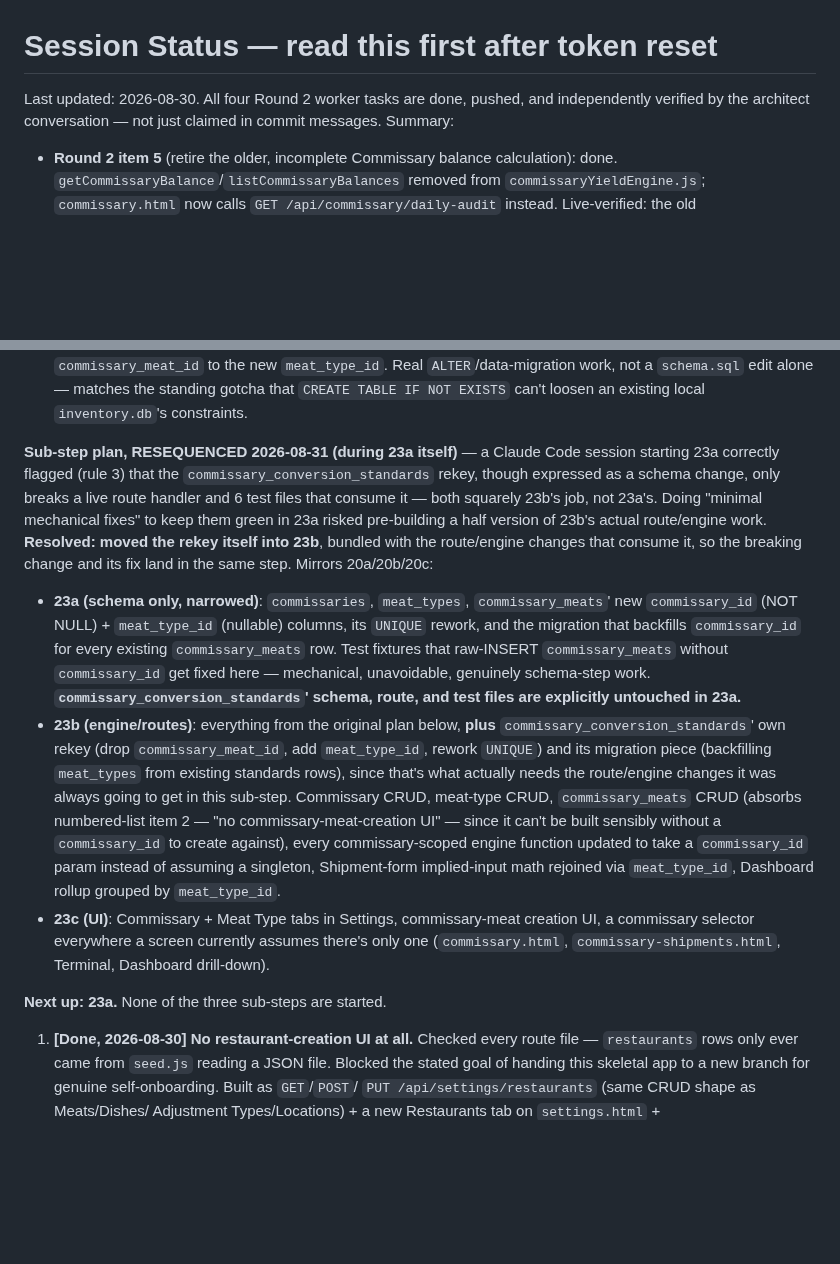
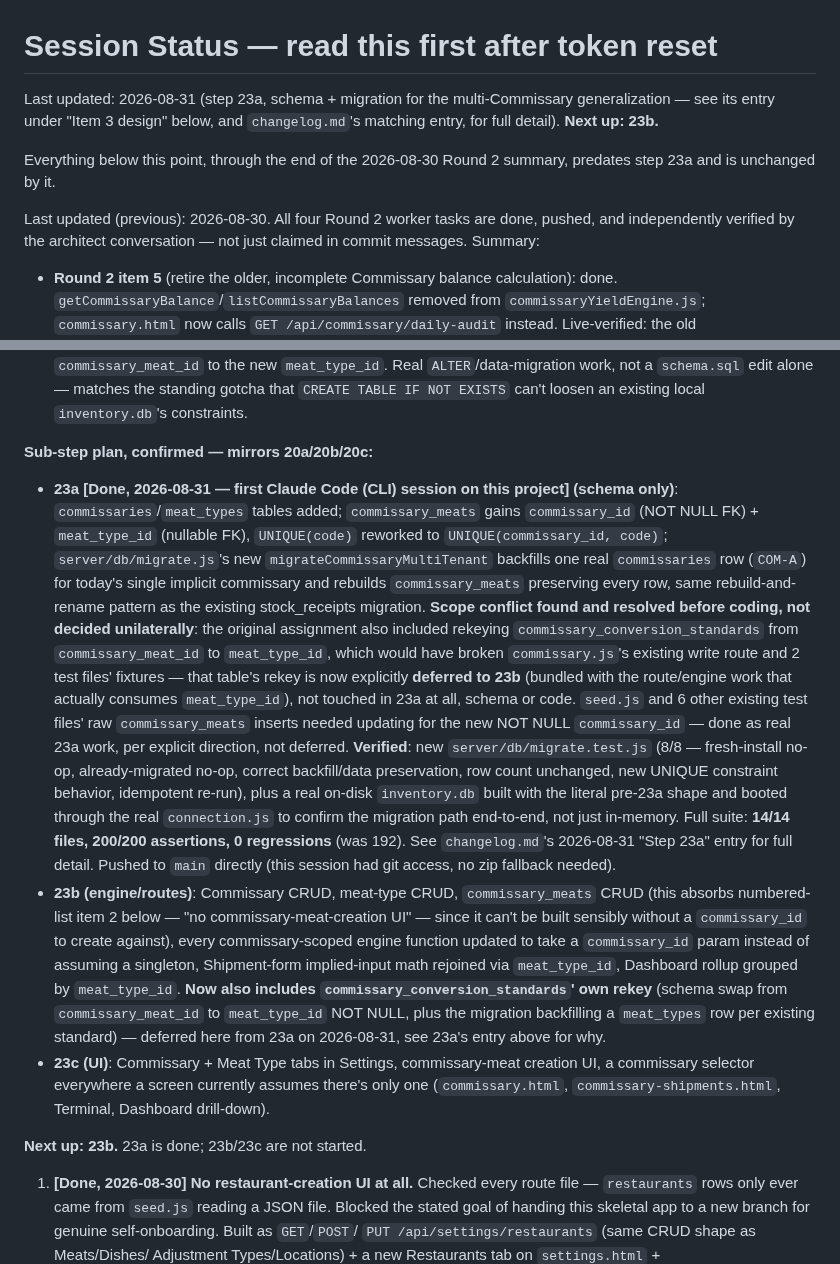
Before and after one commit to naokicodes/inventory-audit-app-3rdYr, a Markdown page: docs/session-status.md, 2 parts joined by grey strips. Rendered like a GitHub page; blank space fills up the shorter version.

Commit message:
docs: fix architect regression - restore Claude Code's 23a closeout
My prior commit overwrote these files from a stale local copy, silently reverting the worker's own accurate step-23a completion status back to not-started. Restored, plus cleaned up an unrelated cosmetic --- stacking issue from my own earlier edits.

```diff
--- a/docs/session-status.md
+++ b/docs/session-status.md
@@ -1,6 +1,14 @@
 # Session Status — read this first after token reset
 
-Last updated: 2026-08-30. All four Round 2 worker tasks are done,
+Last updated: 2026-08-31 (step 23a, schema + migration for the
+multi-Commissary generalization — see its entry under "Item 3 design"
+below, and `changelog.md`'s matching entry, for full detail). **Next up:
+23b.**
+
+Everything below this point, through the end of the 2026-08-30 Round 2
+summary, predates step 23a and is unchanged by it.
+
+Last updated (previous): 2026-08-30. All four Round 2 worker tasks are done,
 pushed, and independently verified by the architect conversation — not
 just claimed in commit messages. Summary:
 - **Round 2 item 5** (retire the older, incomplete Commissary balance
@@ -1379,41 +1387,51 @@ fresh architecture session:**
   the standing gotcha that `CREATE TABLE IF NOT EXISTS` can't loosen an
   existing local `inventory.db`'s constraints.
 
-**Sub-step plan, RESEQUENCED 2026-08-31 (during 23a itself)** — a Claude
-Code session starting 23a correctly flagged (rule 3) that the
-`commissary_conversion_standards` rekey, though expressed as a schema
-change, only breaks a live route handler and 6 test files that consume
-it — both squarely 23b's job, not 23a's. Doing "minimal mechanical
-fixes" to keep them green in 23a risked pre-building a half version of
-23b's actual route/engine work. **Resolved: moved the rekey itself into
-23b**, bundled with the route/engine changes that consume it, so the
-breaking change and its fix land in the same step. Mirrors 20a/20b/20c:
-- **23a (schema only, narrowed)**: `commissaries`, `meat_types`,
-  `commissary_meats`' new `commissary_id` (NOT NULL) + `meat_type_id`
-  (nullable) columns, its `UNIQUE` rework, and the migration that
-  backfills `commissary_id` for every existing `commissary_meats` row.
-  Test fixtures that raw-INSERT `commissary_meats` without
-  `commissary_id` get fixed here — mechanical, unavoidable, genuinely
-  schema-step work. **`commissary_conversion_standards`' schema, route,
-  and test files are explicitly untouched in 23a.**
-- **23b (engine/routes)**: everything from the original plan below,
-  **plus** `commissary_conversion_standards`' own rekey (drop
-  `commissary_meat_id`, add `meat_type_id`, rework `UNIQUE`) and its
-  migration piece (backfilling `meat_types` from existing standards
-  rows), since that's what actually needs the route/engine changes it
-  was always going to get in this sub-step. Commissary CRUD, meat-type
-  CRUD, `commissary_meats` CRUD (absorbs numbered-list item 2 —
+**Sub-step plan, confirmed — mirrors 20a/20b/20c:**
+- **23a [Done, 2026-08-31 — first Claude Code (CLI) session on this
+  project] (schema only)**: `commissaries`/`meat_types` tables added;
+  `commissary_meats` gains `commissary_id` (NOT NULL FK) + `meat_type_id`
+  (nullable FK), `UNIQUE(code)` reworked to `UNIQUE(commissary_id, code)`;
+  `server/db/migrate.js`'s new `migrateCommissaryMultiTenant` backfills one
+  real `commissaries` row (`COM-A`) for today's single implicit commissary
+  and rebuilds `commissary_meats` preserving every row, same
+  rebuild-and-rename pattern as the existing stock_receipts migration.
+  **Scope conflict found and resolved before coding, not decided
+  unilaterally**: the original assignment also included rekeying
+  `commissary_conversion_standards` from `commissary_meat_id` to
+  `meat_type_id`, which would have broken `commissary.js`'s existing write
+  route and 2 test files' fixtures — that table's rekey is now explicitly
+  **deferred to 23b** (bundled with the route/engine work that actually
+  consumes `meat_type_id`), not touched in 23a at all, schema or code.
+  `seed.js` and 6 other existing test files' raw `commissary_meats`
+  inserts needed updating for the new NOT NULL `commissary_id` — done as
+  real 23a work, per explicit direction, not deferred. **Verified**: new
+  `server/db/migrate.test.js` (8/8 — fresh-install no-op, already-migrated
+  no-op, correct backfill/data preservation, row count unchanged, new
+  UNIQUE constraint behavior, idempotent re-run), plus a real on-disk
+  `inventory.db` built with the literal pre-23a shape and booted through
+  the real `connection.js` to confirm the migration path end-to-end, not
+  just in-memory. Full suite: **14/14 files, 200/200 assertions, 0
+  regressions** (was 192). See `changelog.md`'s 2026-08-31 "Step 23a"
+  entry for full detail. Pushed to `main` directly (this session had git
+  access, no zip fallback needed).
+- **23b (engine/routes)**: Commissary CRUD, meat-type CRUD,
+  `commissary_meats` CRUD (this absorbs numbered-list item 2 below —
   "no commissary-meat-creation UI" — since it can't be built sensibly
   without a `commissary_id` to create against), every commissary-scoped
   engine function updated to take a `commissary_id` param instead of
   assuming a singleton, Shipment-form implied-input math rejoined via
-  `meat_type_id`, Dashboard rollup grouped by `meat_type_id`.
+  `meat_type_id`, Dashboard rollup grouped by `meat_type_id`. **Now also
+  includes `commissary_conversion_standards`' own rekey** (schema swap
+  from `commissary_meat_id` to `meat_type_id` NOT NULL, plus the
+  migration backfilling a `meat_types` row per existing standard) —
+  deferred here from 23a on 2026-08-31, see 23a's entry above for why.
 - **23c (UI)**: Commissary + Meat Type tabs in Settings, commissary-meat
   creation UI, a commissary selector everywhere a screen currently
   assumes there's only one (`commissary.html`, `commissary-shipments.html`,
   Terminal, Dashboard drill-down).
 
-**Next up: 23a.** None of the three sub-steps are started.
+**Next up: 23b.** 23a is done; 23b/23c are not started.
 
 1. **[Done, 2026-08-30] No restaurant-creation UI at all.** Checked every
    route file — `restaurants` rows only ever came from `seed.js` reading
```
Also changed, not shown: docs/changelog.md (+11 -11 lines).
